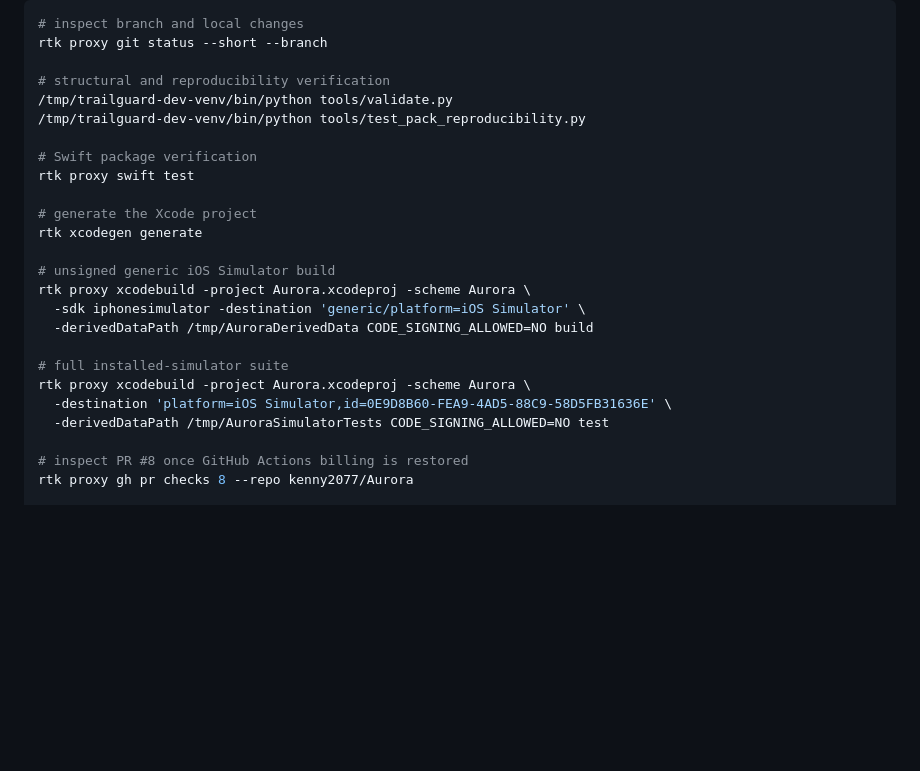
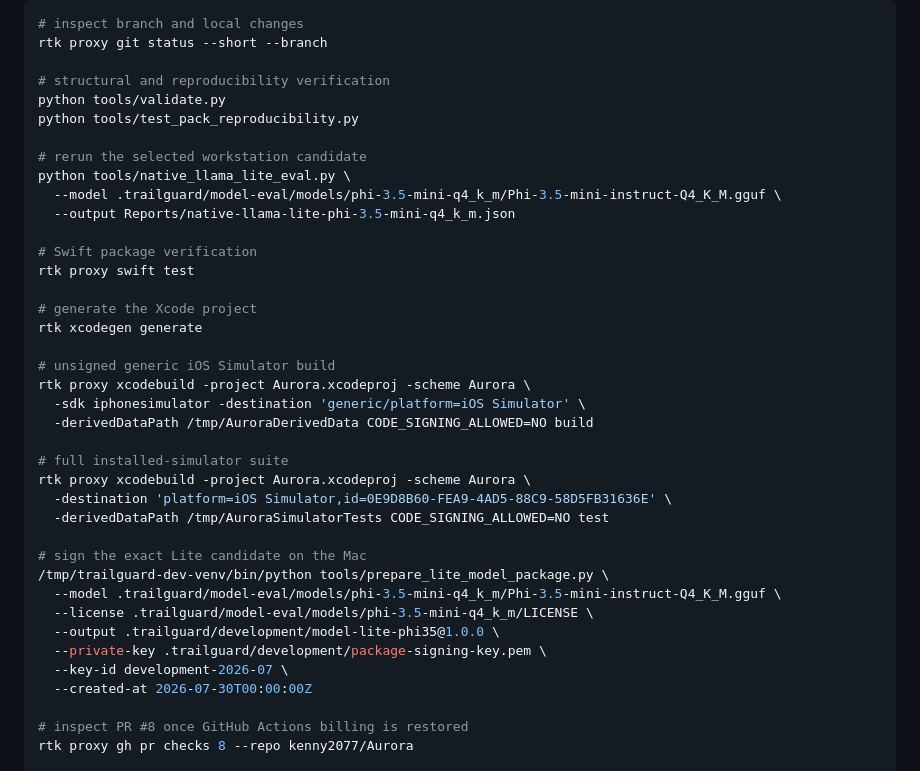
Before and after one commit to kenny2077/Aurora-Survival, a Markdown page: CONTINUITY.md, the part around one of its changes. Rendered like a GitHub page; blank space fills up the shorter version.

```diff
--- a/CONTINUITY.md
+++ b/CONTINUITY.md
@@ -79,8 +87,13 @@ Commands:
 rtk proxy git status --short --branch
 
 # structural and reproducibility verification
-/tmp/trailguard-dev-venv/bin/python tools/validate.py
-/tmp/trailguard-dev-venv/bin/python tools/test_pack_reproducibility.py
+python tools/validate.py
+python tools/test_pack_reproducibility.py
+
+# rerun the selected workstation candidate
+python tools/native_llama_lite_eval.py \
+  --model .trailguard/model-eval/models/phi-3.5-mini-q4_k_m/Phi-3.5-mini-instruct-Q4_K_M.gguf \
+  --output Reports/native-llama-lite-phi-3.5-mini-q4_k_m.json
 
 # Swift package verification
 rtk proxy swift test
@@ -98,6 +111,15 @@ rtk proxy xcodebuild -project Aurora.xcodeproj -scheme Aurora \
   -destination 'platform=iOS Simulator,id=0E9D8B60-FEA9-4AD5-88C9-58D5FB31636E' \
   -derivedDataPath /tmp/AuroraSimulatorTests CODE_SIGNING_ALLOWED=NO test
 
+# sign the exact Lite candidate on the Mac
+/tmp/trailguard-dev-venv/bin/python tools/prepare_lite_model_package.py \
+  --model .trailguard/model-eval/models/phi-3.5-mini-q4_k_m/Phi-3.5-mini-instruct-Q4_K_M.gguf \
+  --license .trailguard/model-eval/models/phi-3.5-mini-q4_k_m/LICENSE \
+  --output .trailguard/development/model-lite-phi35@1.0.0 \
+  --private-key .trailguard/development/package-signing-key.pem \
+  --key-id development-2026-07 \
+  --created-at 2026-07-30T00:00:00Z
+
 # inspect PR #8 once GitHub Actions billing is restored
 rtk proxy gh pr checks 8 --repo kenny2077/Aurora
 
```
Also changed, not shown: other parts of CONTINUITY.md (+19 -11 lines).
